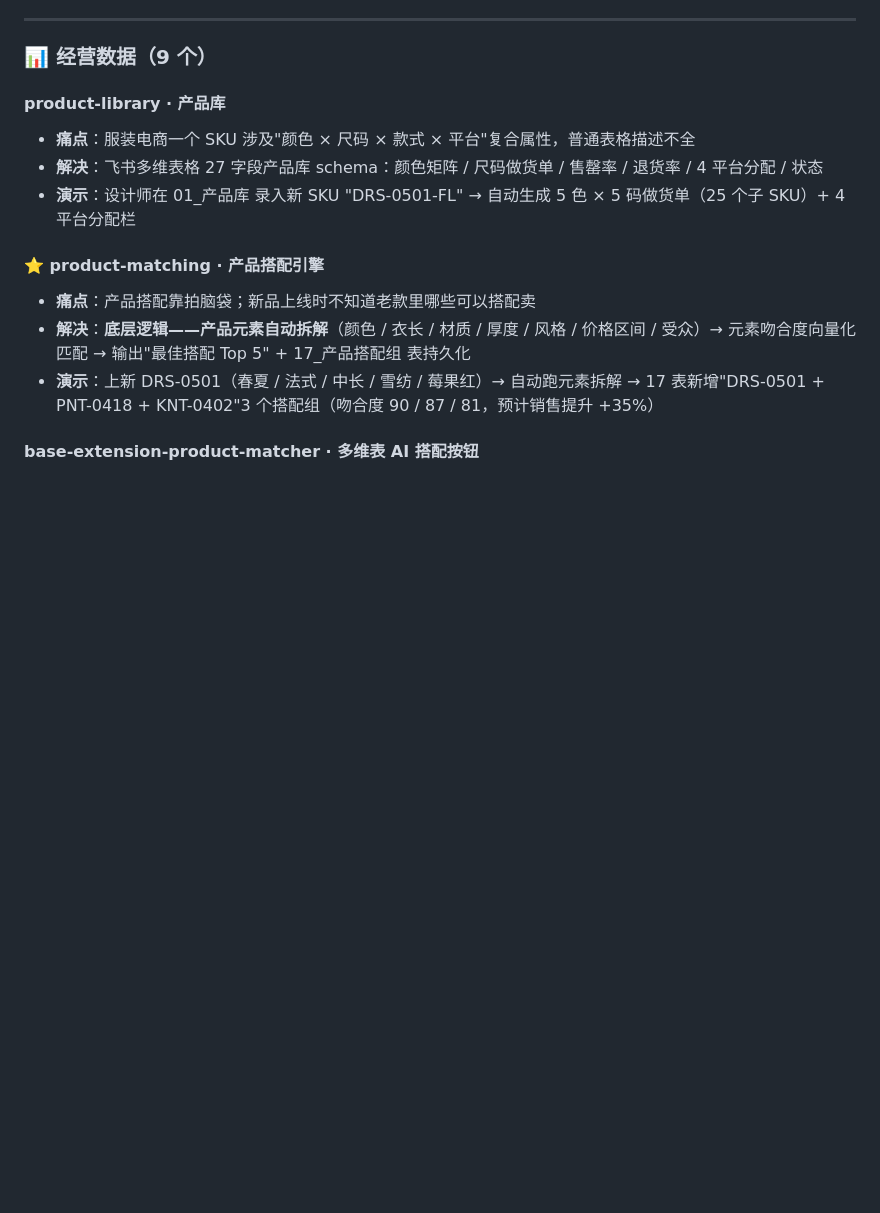
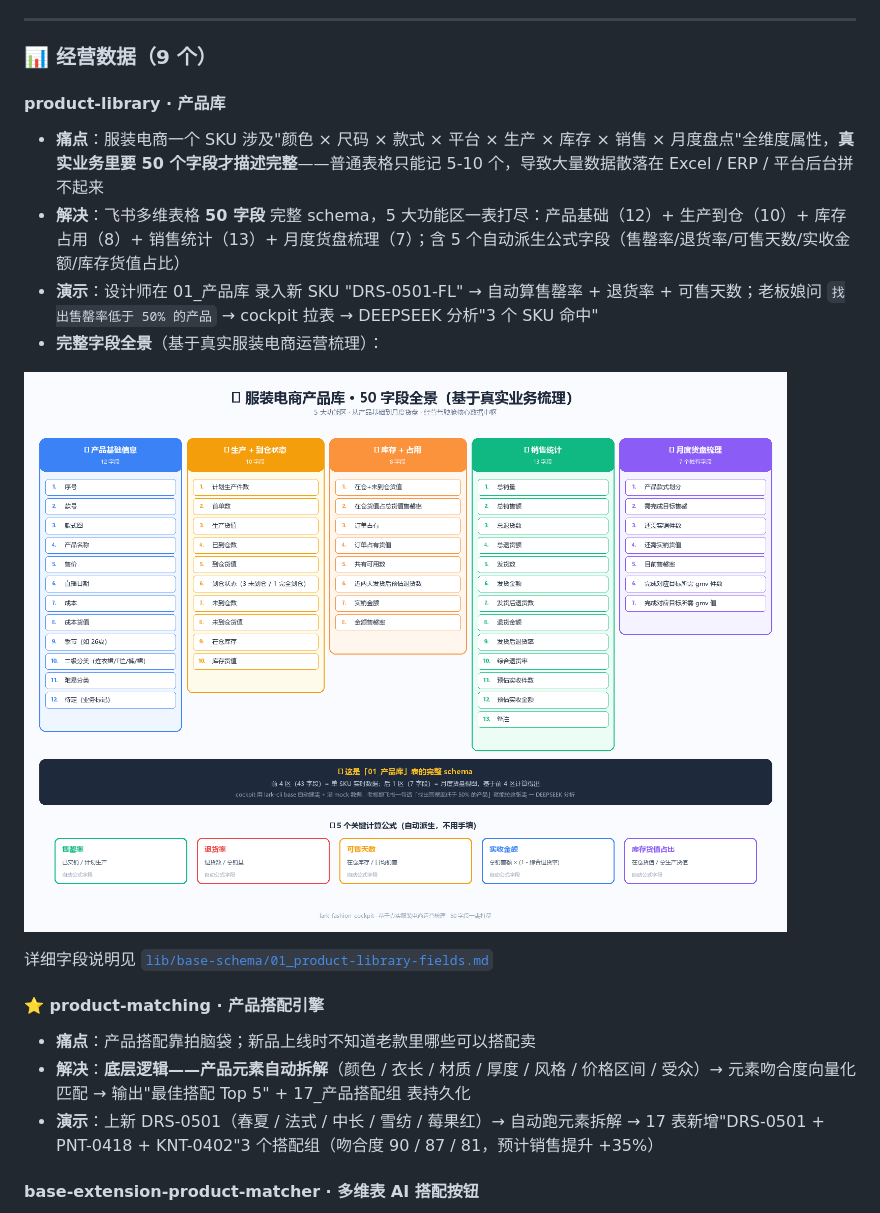
Before and after one commit to fxl1209739475-fxl/lark-fashion-cockpit, a Markdown page: README.md, the part around the change. Drawn GitHub-style; pictures changed too: docs/images/product-library-fields.png (added); blank space fills up the shorter version.

```diff
--- a/README.md
+++ b/README.md
@@ -92,9 +92,14 @@
 ### 📊 经营数据（9 个）
 
 #### product-library · 产品库
-- **痛点**：服装电商一个 SKU 涉及"颜色 × 尺码 × 款式 × 平台"复合属性，普通表格描述不全
-- **解决**：飞书多维表格 27 字段产品库 schema：颜色矩阵 / 尺码做货单 / 售罄率 / 退货率 / 4 平台分配 / 状态
-- **演示**：设计师在 01_产品库 录入新 SKU "DRS-0501-FL" → 自动生成 5 色 × 5 码做货单（25 个子 SKU）+ 4 平台分配栏
+- **痛点**：服装电商一个 SKU 涉及"颜色 × 尺码 × 款式 × 平台 × 生产 × 库存 × 销售 × 月度盘点"全维度属性，**真实业务里要 50 个字段才描述完整**——普通表格只能记 5-10 个，导致大量数据散落在 Excel / ERP / 平台后台拼不起来
+- **解决**：飞书多维表格 **50 字段** 完整 schema，5 大功能区一表打尽：产品基础（12）+ 生产到仓（10）+ 库存占用（8）+ 销售统计（13）+ 月度货盘梳理（7）；含 5 个自动派生公式字段（售罄率/退货率/可售天数/实收金额/库存货值占比）
+- **演示**：设计师在 01_产品库 录入新 SKU "DRS-0501-FL" → 自动算售罄率 + 退货率 + 可售天数；老板娘问 `找出售罄率低于 50% 的产品` → cockpit 拉表 → DEEPSEEK 分析"3 个 SKU 命中"
+- **完整字段全景**（基于真实服装电商运营梳理）：
+
+![产品库字段全景](./docs/images/product-library-fields.png)
+
+详细字段说明见 [`lib/base-schema/01_product-library-fields.md`](./lib/base-schema/01_product-library-fields.md)
 
 #### ⭐ product-matching · 产品搭配引擎
 - **痛点**：产品搭配靠拍脑袋；新品上线时不知道老款里哪些可以搭配卖
```
Also changed, not shown: lib/base-schema/01_product-library-fields.md (added, +122 -0 lines), 1 other file.
